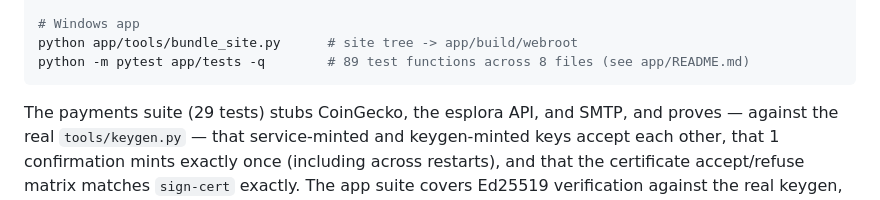
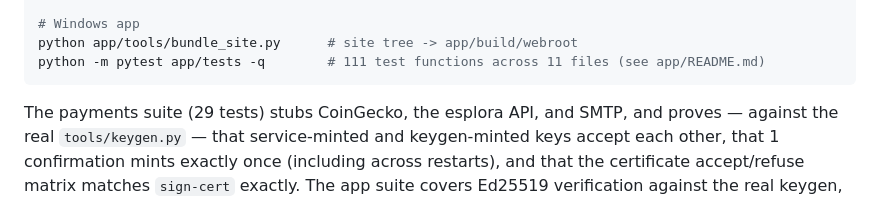
Before and after one commit to TheRealJesusTheHacker/HackProof, a Markdown page: README.md, the part around the change. GitHub-like rendering.

Commit message:
docs: test-count lines caught up (111 functions across 11 files; was 89/8)

````diff
--- a/README.md
+++ b/README.md
@@ -234,7 +234,7 @@ python3 payments/service.py --check                  # validate config + key sto
 
 # Windows app
 python app/tools/bundle_site.py      # site tree -> app/build/webroot
-python -m pytest app/tests -q        # 89 test functions across 8 files (see app/README.md)
+python -m pytest app/tests -q        # 111 test functions across 11 files (see app/README.md)
 ```
 
 The payments suite (29 tests) stubs CoinGecko, the esplora API, and SMTP, and proves — against the real `tools/keygen.py` — that service-minted and keygen-minted keys accept each other, that 1 confirmation mints exactly once (including across restarts), and that the certificate accept/refuse matrix matches `sign-cert` exactly. The app suite covers Ed25519 verification against the real keygen, license refusals, the install state machine, the bundler, the service client and proxy shim, and headless GUI tests. Release builds additionally run both exe self-checks (`--self-check`, `--self-check-qt`) in the workflow before any asset is attached.
````
Also changed, not shown: app/README.md (+1 -1 lines).
